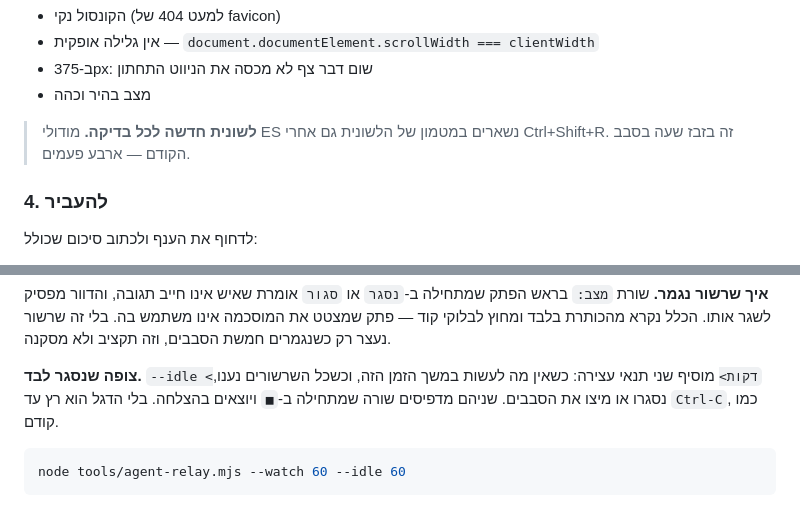
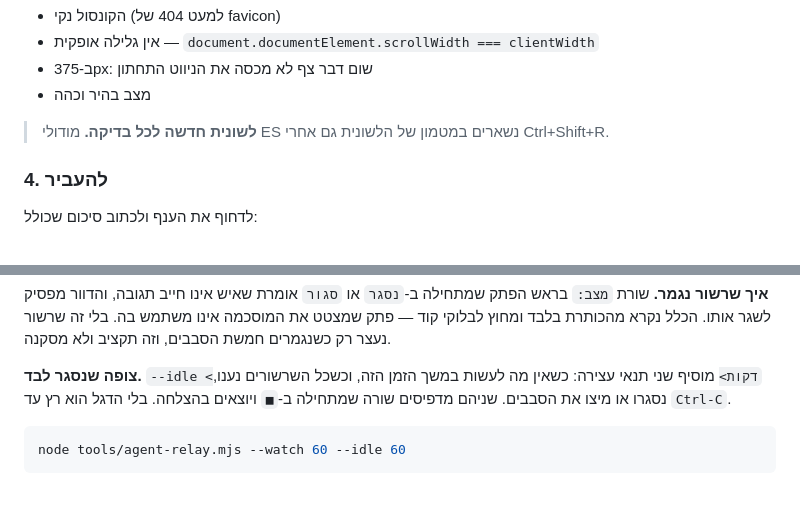
Before and after one commit to dolevrokach08-a11y/finance-tracker, a Markdown page: AGENTS.md, 2 parts joined by grey strips. Drawn GitHub-style.

Commit message:
Drop two lines of archaeology from AGENTS.md
"It wasted an hour in the previous round" and "as before" describe rounds and
versions the reader never saw; the rules beside them already carry the reason.

Co-Authored-By: Claude Opus 5.5 <noreply@anthropic.com>

````diff
--- a/AGENTS.md
+++ b/AGENTS.md
@@ -228,7 +228,7 @@ node tests/ai-endpoint.test.mjs
 - מצב בהיר וכהה
 
 > **לשונית חדשה לכל בדיקה.** מודולי ES נשארים במטמון של הלשונית גם אחרי
-> Ctrl+Shift+R. זה בזבז שעה בסבב הקודם — ארבע פעמים.
+> Ctrl+Shift+R.
 
 ### 4. להעביר
 
@@ -363,7 +363,7 @@ node tools/agent-relay.mjs --selftest claude|codex
 
 **צופה שנסגר לבד.** `--idle <דקות>` מוסיף שני תנאי עצירה: כשאין מה לעשות במשך הזמן
 הזה, וכשכל השרשורים נענו, נסגרו או מיצו את הסבבים. שניהם מדפיסים שורה שמתחילה ב-`■`
-ויוצאים בהצלחה. בלי הדגל הוא רץ עד `Ctrl-C`, כמו קודם.
+ויוצאים בהצלחה. בלי הדגל הוא רץ עד `Ctrl-C`.
 
 ```bash
 node tools/agent-relay.mjs --watch 60 --idle 60
````
